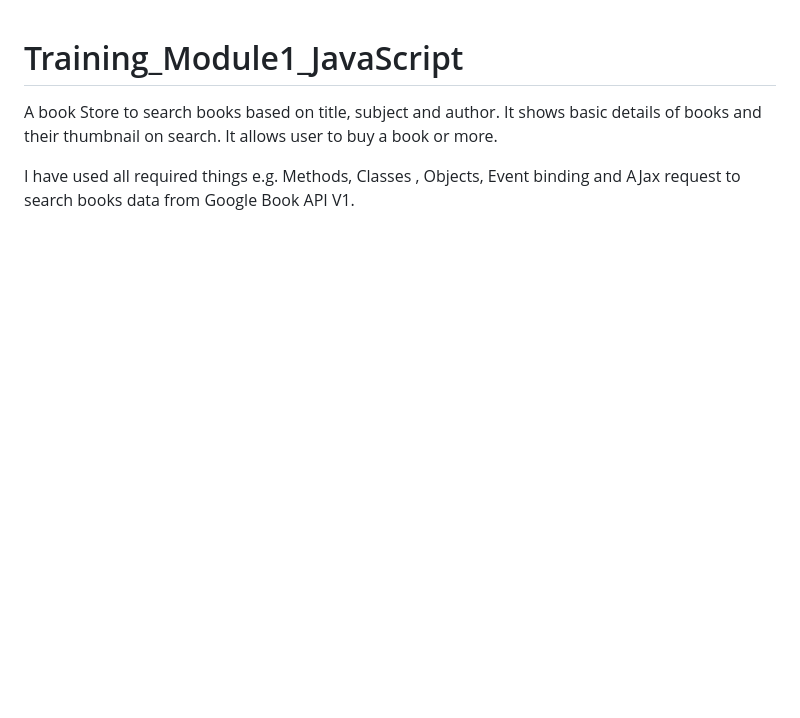
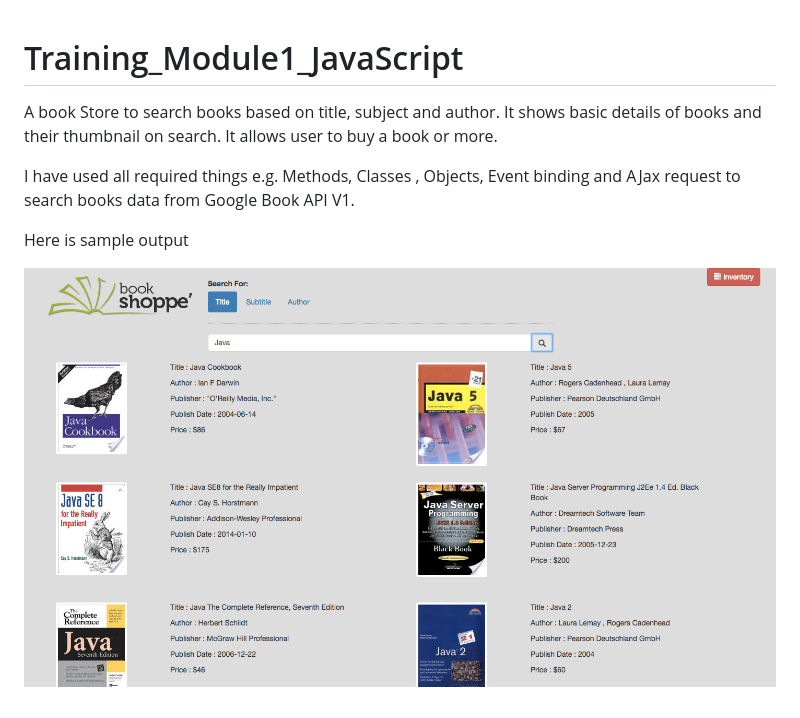
Before and after one commit to mzohaibqc/book_store, a Markdown page: README.md, the part around the change. Rendered like a GitHub page; pictures changed too: images/sample.png (added); blank space fills up the shorter version.

Commit message:
Added a screenshot

```diff
--- a/README.md
+++ b/README.md
@@ -7,3 +7,7 @@ It allows user to buy a book or more.
 
 I have used all required things e.g. Methods, Classes , Objects, Event binding
 and AJax request to search books data from Google Book API V1.
+
+Here is sample output
+
+![Sample](/images/sample.png?raw=true "Sample")
```
